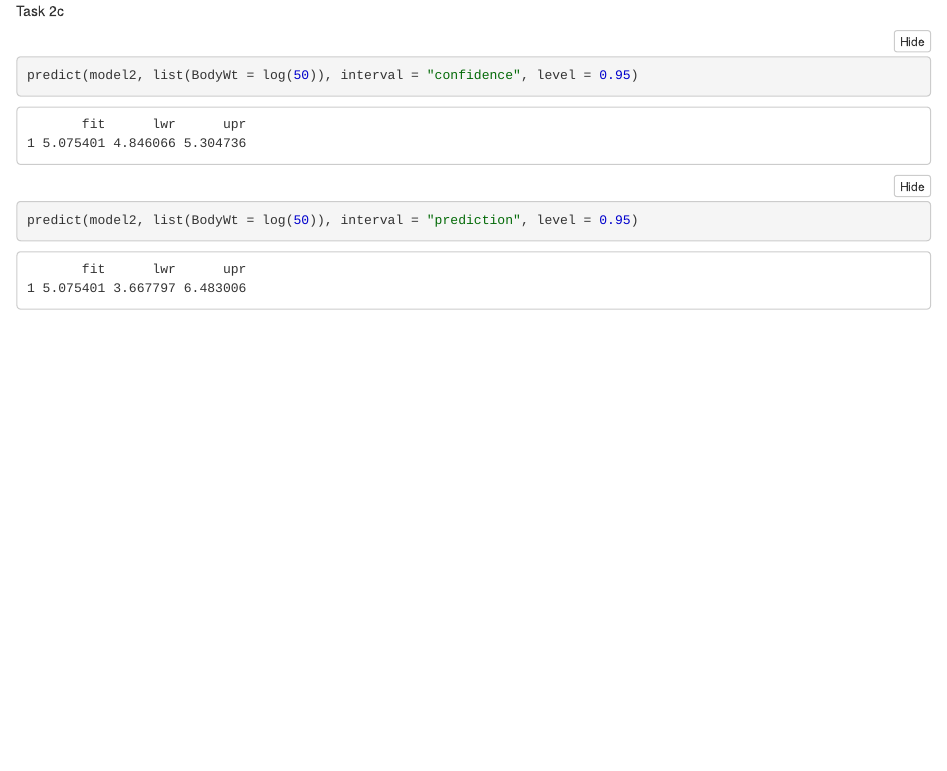
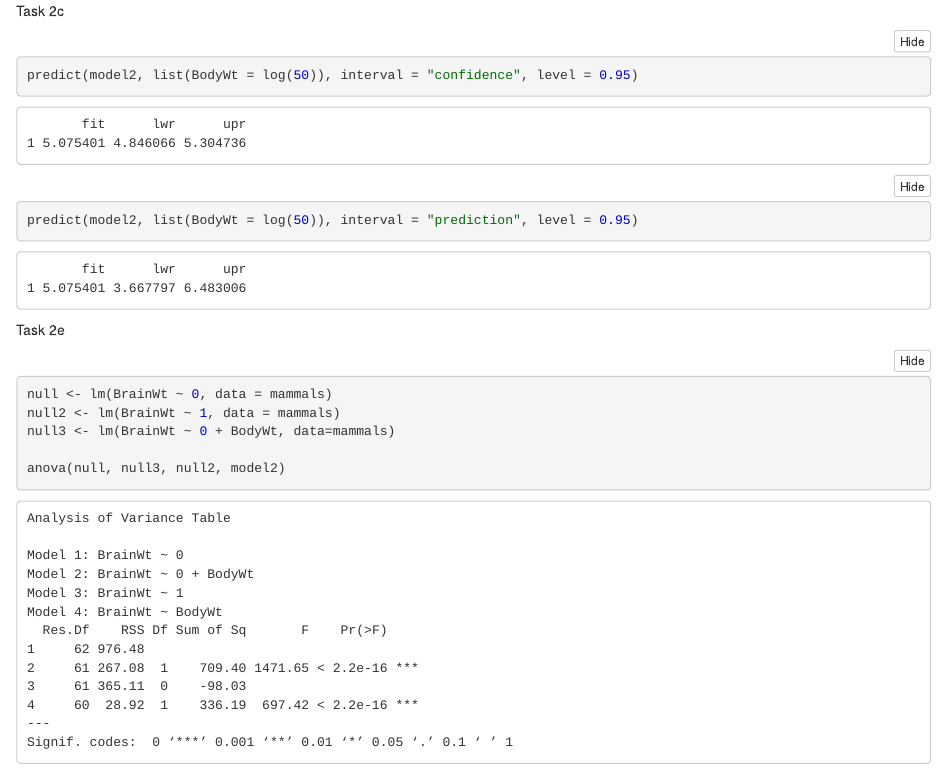
Before and after one commit to Rafsan7238/MAST90104_Labs, an R Markdown document (Lab 6/Lab 6.Rmd): the page in a window 1100 px wide, from 7610 px down. The pictures show the output file Lab 6/Lab 6.nb.html that the author committed with the source, opened offline.

Commit message:
Completed task 2

````diff
--- a/Lab 6/Lab 6.Rmd
+++ b/Lab 6/Lab 6.Rmd
@@ -130,3 +130,13 @@ predict(model2, list(BodyWt = log(50)), interval = "confidence", level = 0.95)
 ```{r}
 predict(model2, list(BodyWt = log(50)), interval = "prediction", level = 0.95)
 ```
+
+Task 2e
+
+```{r}
+null <- lm(BrainWt ~ 0, data = mammals)
+null2 <- lm(BrainWt ~ 1, data = mammals)
+null3 <- lm(BrainWt ~ 0 + BodyWt, data=mammals)
+
+anova(null, null3, null2, model2)
+```
````
Also changed, not shown: Lab 6/Lab 6.nb.html, 1 other file.
